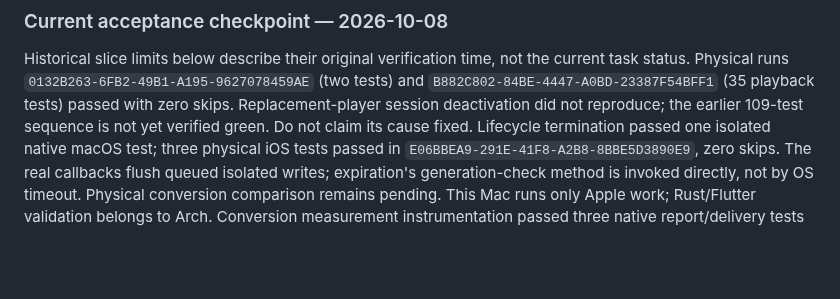
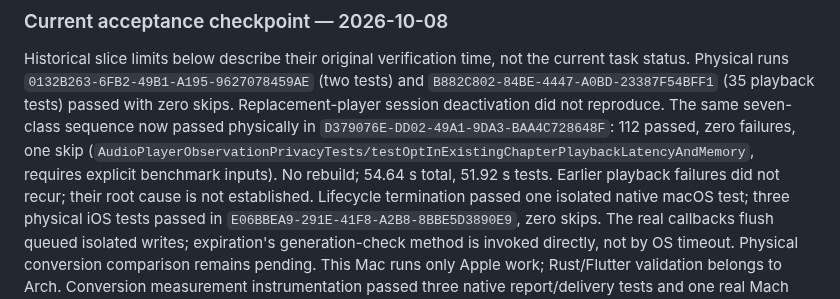
Before and after one commit to pietro1704/Epub-to-Mp3, a Markdown page: docs/plans/2026-10-08-app-quality-performance.md, the part around the change. GitHub-like rendering; blank space fills up the shorter version.

Commit message:
docs(qa): record passing full physical quality regression sequence

```diff
--- a/docs/plans/2026-10-08-app-quality-performance.md
+++ b/docs/plans/2026-10-08-app-quality-performance.md
@@ -80,8 +80,12 @@ as APP-20261008-06. Do not declare performance resolved or synthesize larger ran
 Historical slice limits below describe their original verification time, not the
 current task status. Physical runs `0132B263-6FB2-49B1-A195-9627078459AE`
 (two tests) and `B882C802-84BE-4447-A0BD-23387F54BFF1` (35 playback tests)
-passed with zero skips. Replacement-player session deactivation did not reproduce;
-the earlier 109-test sequence is not yet verified green. Do not claim its cause fixed.
+passed with zero skips. Replacement-player session deactivation did not reproduce.
+The same seven-class sequence now passed physically in
+`D379076E-DD02-49A1-9DA3-BAA4C728648F`: 112 passed, zero failures, one skip
+(`AudioPlayerObservationPrivacyTests/testOptInExistingChapterPlaybackLatencyAndMemory`,
+requires explicit benchmark inputs). No rebuild; 54.64 s total, 51.92 s tests.
+Earlier playback failures did not recur; their root cause is not established.
 Lifecycle termination passed one isolated native macOS test; three physical iOS
 tests passed in `E06BBEA9-291E-41F8-A2B8-8BBE5D3890E9`, zero skips. The real
 callbacks flush queued isolated writes; expiration's generation-check method is
```
Also changed, not shown: TODO_APP.md (+6 -4 lines).
